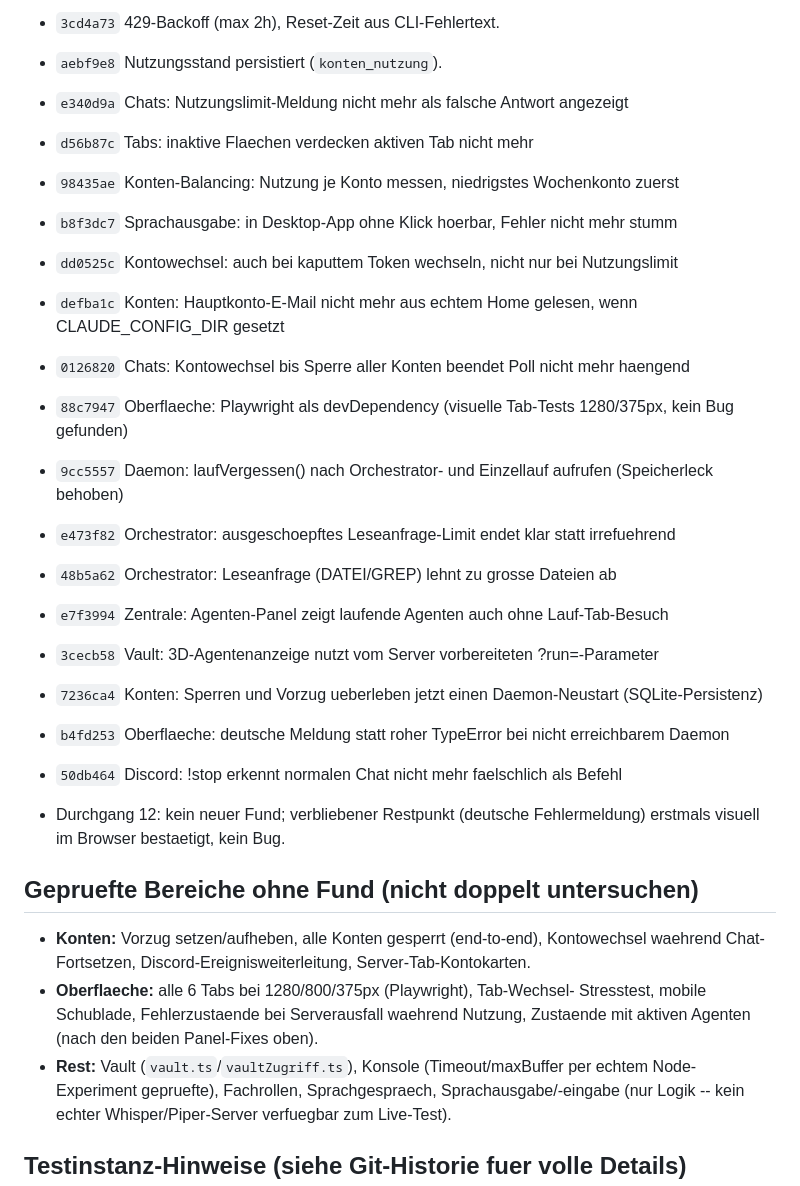
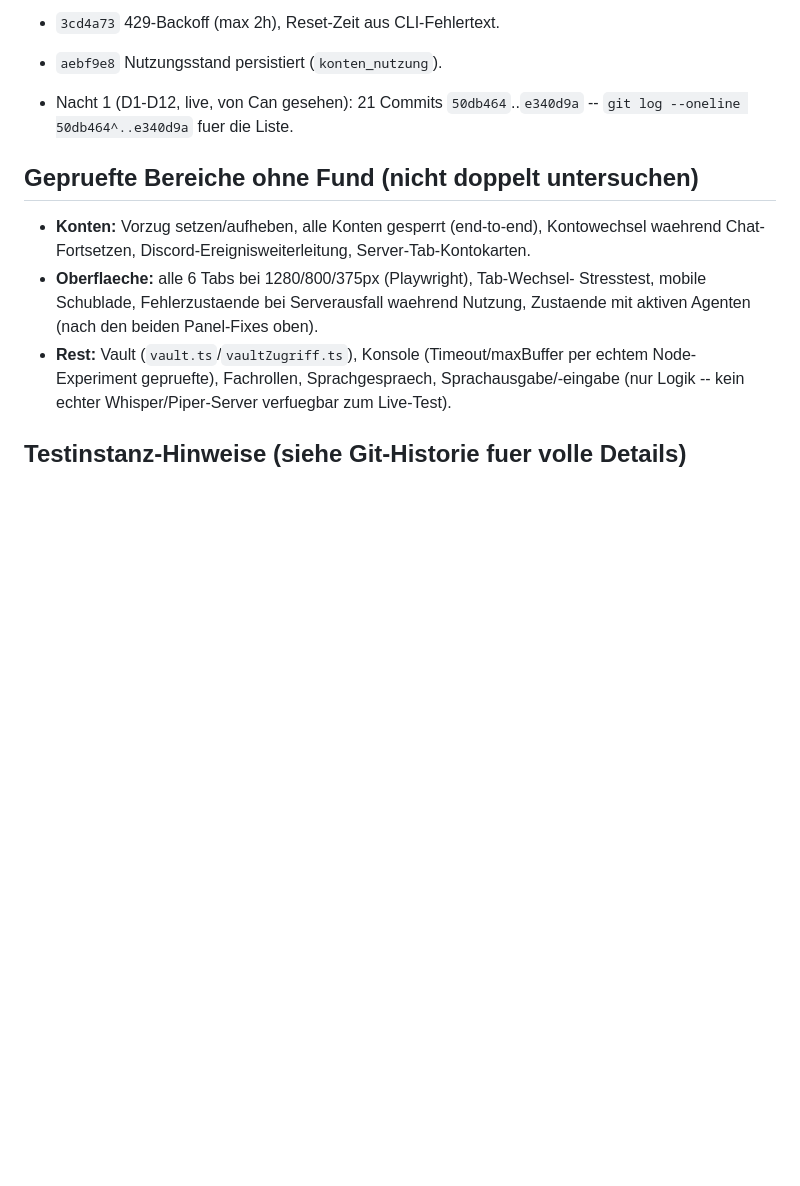
Before and after one commit to candressler-art/cockpit, a Markdown page: NACHTSCHICHT.md, the part around the change. Drawn GitHub-style; blank space fills up the shorter version.

Commit message:
Nachtschicht: Logbuch kuerzen (Nacht-1-Liste zusammengefasst)
Co-Authored-By: Claude <noreply@anthropic.com>

```diff
--- a/NACHTSCHICHT.md
+++ b/NACHTSCHICHT.md
@@ -127,24 +127,8 @@ Nacht 1 (bis "Logbuch nach Durchgang 12") ist live. Seitdem, **bitte pruefen**:
 - `2685036` Test "keine Messung" vs. "0%" (`tests/server.test.mjs`).
 - `3cd4a73` 429-Backoff (max 2h), Reset-Zeit aus CLI-Fehlertext.
 - `aebf9e8` Nutzungsstand persistiert (`konten_nutzung`).
-- `e340d9a` Chats: Nutzungslimit-Meldung nicht mehr als falsche Antwort angezeigt
-- `d56b87c` Tabs: inaktive Flaechen verdecken aktiven Tab nicht mehr
-- `98435ae` Konten-Balancing: Nutzung je Konto messen, niedrigstes Wochenkonto zuerst
-- `b8f3dc7` Sprachausgabe: in Desktop-App ohne Klick hoerbar, Fehler nicht mehr stumm
-- `dd0525c` Kontowechsel: auch bei kaputtem Token wechseln, nicht nur bei Nutzungslimit
-- `defba1c` Konten: Hauptkonto-E-Mail nicht mehr aus echtem Home gelesen, wenn CLAUDE_CONFIG_DIR gesetzt
-- `0126820` Chats: Kontowechsel bis Sperre aller Konten beendet Poll nicht mehr haengend
-- `88c7947` Oberflaeche: Playwright als devDependency (visuelle Tab-Tests 1280/375px, kein Bug gefunden)
-- `9cc5557` Daemon: laufVergessen() nach Orchestrator- und Einzellauf aufrufen (Speicherleck behoben)
-- `e473f82` Orchestrator: ausgeschoepftes Leseanfrage-Limit endet klar statt irrefuehrend
-- `48b5a62` Orchestrator: Leseanfrage (DATEI/GREP) lehnt zu grosse Dateien ab
-- `e7f3994` Zentrale: Agenten-Panel zeigt laufende Agenten auch ohne Lauf-Tab-Besuch
-- `3cecb58` Vault: 3D-Agentenanzeige nutzt vom Server vorbereiteten ?run=-Parameter
-- `7236ca4` Konten: Sperren und Vorzug ueberleben jetzt einen Daemon-Neustart (SQLite-Persistenz)
-- `b4fd253` Oberflaeche: deutsche Meldung statt roher TypeError bei nicht erreichbarem Daemon
-- `50db464` Discord: !stop erkennt normalen Chat nicht mehr faelschlich als Befehl
-- Durchgang 12: kein neuer Fund; verbliebener Restpunkt (deutsche Fehlermeldung)
-  erstmals visuell im Browser bestaetigt, kein Bug.
+- Nacht 1 (D1-D12, live, von Can gesehen): 21 Commits `50db464`..`e340d9a`
+  -- `git log --oneline 50db464^..e340d9a` fuer die Liste.
 
 ## Gepruefte Bereiche ohne Fund (nicht doppelt untersuchen)
 
```
